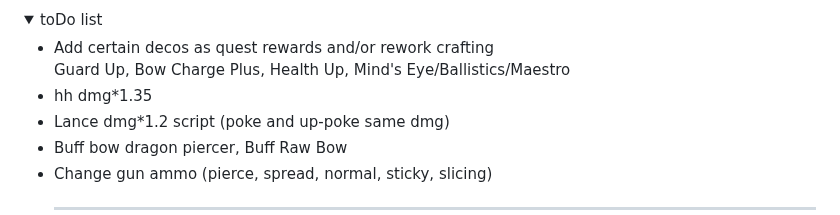
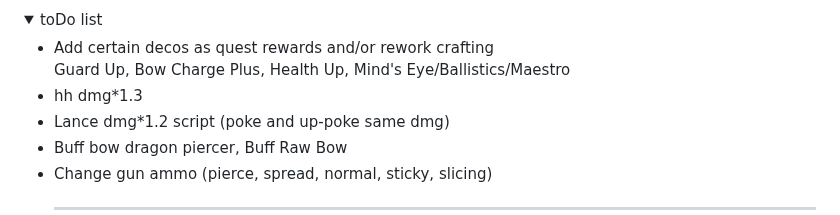
Before and after one commit to WhiteG00se/QualityHunter-World, a Markdown page: README.md, the part around the change. Rendered like a GitHub page; folded sections open.

```diff
--- a/README.md
+++ b/README.md
@@ -49,7 +49,7 @@
     <li>Add certain decos as quest rewards and/or rework crafting
       <br>Guard Up, Bow Charge Plus, Health Up, Mind's Eye/Ballistics/Maestro
     </li>
-    <li>hh dmg*1.35</li>
+    <li>hh dmg*1.3</li>
     <li>Lance dmg*1.2 script (poke and up-poke same dmg)</li>
     <li>Buff bow dragon piercer, Buff Raw Bow</li>
     <li>Change gun ammo (pierce, spread, normal, sticky, slicing)</li>
```
